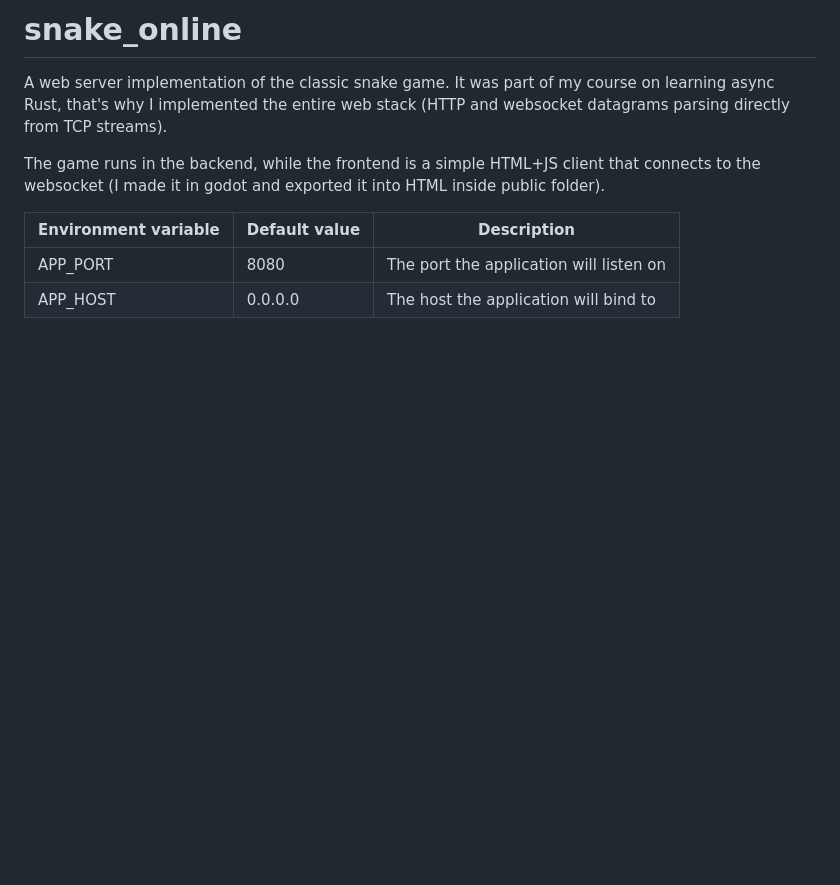
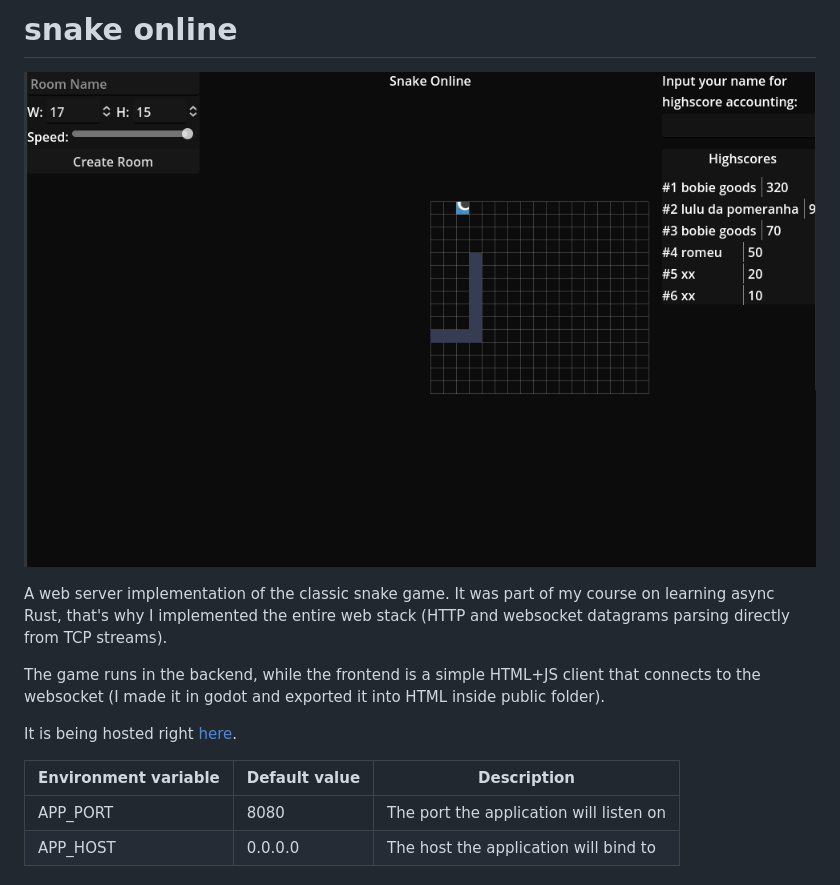
Before and after one commit to rilpires/snake_online, a Markdown page: README.md, the part around the change. Rendered like a GitHub page; pictures changed too: public/screenshot.png (added); blank space fills up the shorter version.

```diff
--- a/README.md
+++ b/README.md
@@ -1,8 +1,12 @@
-# snake_online
+# snake online
+
+![Screenshot](public/screenshot.png)
 
 A web server implementation of the classic snake game. It was part of my course on learning async Rust, that's why I implemented the entire web stack (HTTP and websocket datagrams parsing directly from TCP streams).
 
 The game runs in the backend, while the frontend is a simple HTML+JS client that connects to the websocket (I made it in godot and exported it into HTML inside public folder).
+
+It is being hosted right [here](https://snakeonline.rilpires.com).
 
 | Environment variable | Default value | Description |
 |----------------------|---------------|-------------|
```
